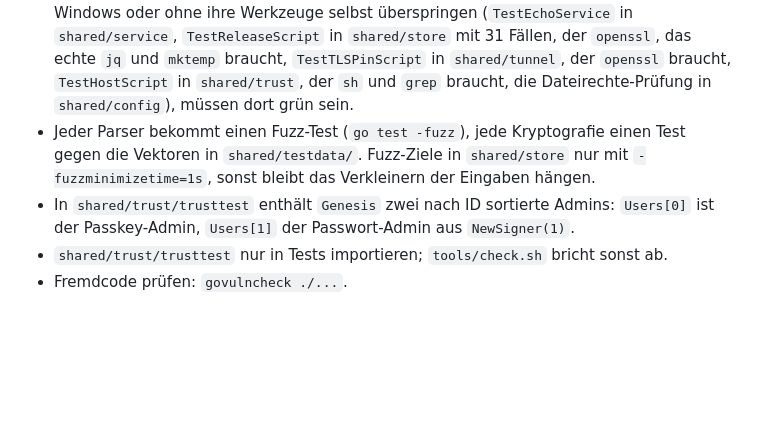
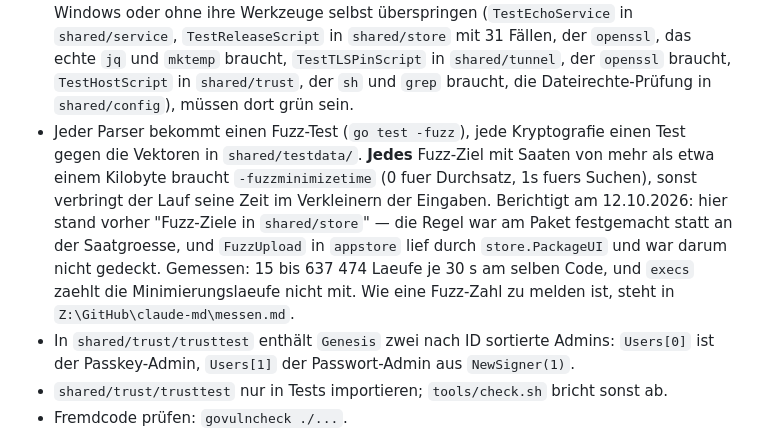
Before and after one commit to sorglos-it/nextgencloud, a Markdown page: CLAUDE.md, the part around the change. GitHub-like rendering; blank space fills up the shorter version.

Commit message:
Say what a fuzz number is worth, and anchor the rule to its cause
Measured: the same code does between 15 and 637 474 runs per 30
seconds, a factor of 40 000. The cause is Go's own minimization, and it
is invisible: all 15 stack dumps sat in internal/fuzz.minimizeBytes
while a counter in the body stood at 13 488 and go test printed
"execs: 4" — execs does not count minimization runs. Seed size and the
shared fuzz cache are the two drivers, both measured.

The same cause was already in a project rule, but pinned to a package
instead of the seed size, so a target in another package running
through the same function was not covered and the rule did not apply. A
rule belongs at the cause, not at the place where it first showed up.

Co-Authored-By: Claude Opus 5 <noreply@anthropic.com>

```diff
--- a/CLAUDE.md
+++ b/CLAUDE.md
@@ -90,8 +90,14 @@ Das Repo folgt dem Projektstruktur-Standard: Teilprogramme unter `apps/`, die Ve
   `TestHostScript` in `shared/trust`, der `sh` und `grep` braucht, die
   Dateirechte-Prüfung in `shared/config`), müssen dort grün sein.
 - Jeder Parser bekommt einen Fuzz-Test (`go test -fuzz`), jede Kryptografie einen Test gegen die
-  Vektoren in `shared/testdata/`. Fuzz-Ziele in `shared/store` nur mit
-  `-fuzzminimizetime=1s`, sonst bleibt das Verkleinern der Eingaben hängen.
+  Vektoren in `shared/testdata/`. **Jedes** Fuzz-Ziel mit Saaten von mehr als
+  etwa einem Kilobyte braucht `-fuzzminimizetime` (0 fuer Durchsatz, 1s fuers Suchen), sonst
+  verbringt der Lauf seine Zeit im Verkleinern der Eingaben. Berichtigt am 12.10.2026: hier
+  stand vorher "Fuzz-Ziele in `shared/store`" — die Regel war am Paket festgemacht statt an der
+  Saatgroesse, und `FuzzUpload` in `appstore` lief durch `store.PackageUI` und war darum nicht
+  gedeckt. Gemessen: 15 bis 637 474 Laeufe je 30 s am selben Code, und `execs` zaehlt die
+  Minimierungslaeufe nicht mit. Wie eine Fuzz-Zahl zu melden ist, steht in
+  `Z:\GitHub\claude-md\messen.md`.
 - In `shared/trust/trusttest` enthält `Genesis` zwei nach ID sortierte Admins: `Users[0]` ist der
   Passkey-Admin, `Users[1]` der Passwort-Admin aus `NewSigner(1)`.
 - `shared/trust/trusttest` nur in Tests importieren; `tools/check.sh` bricht sonst ab.
```
